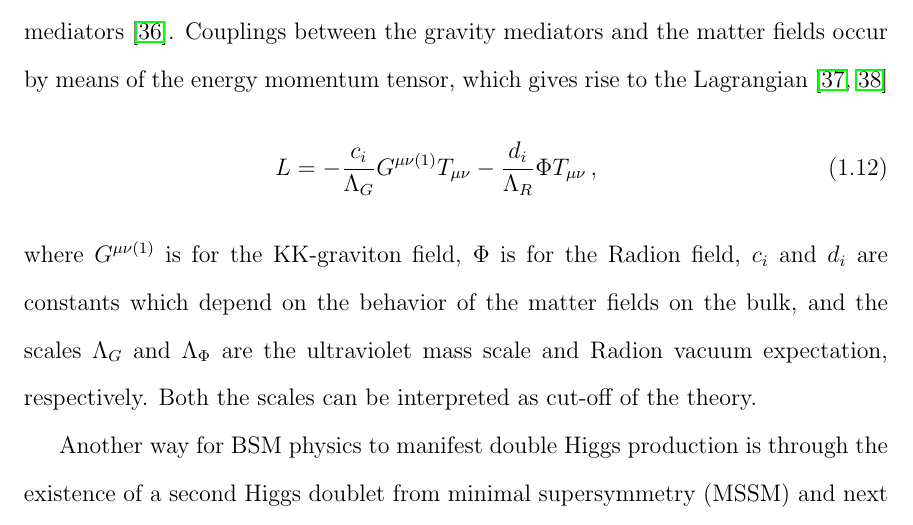
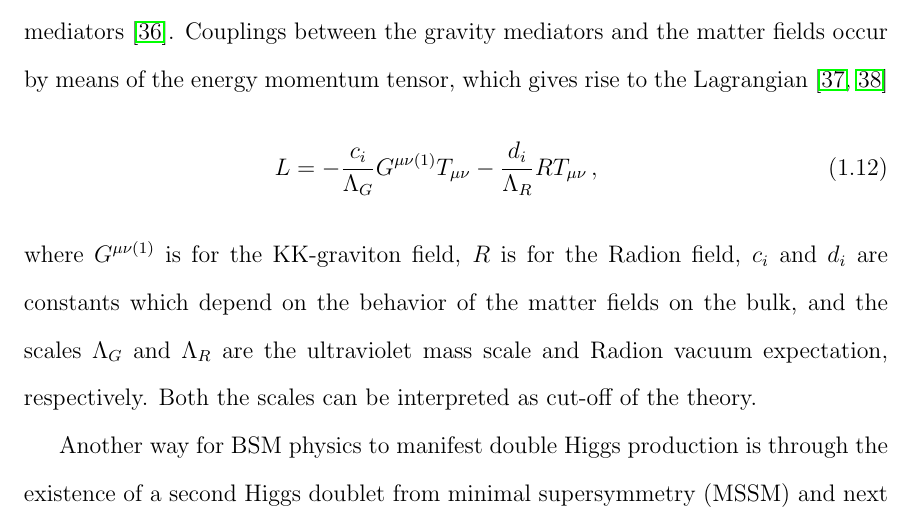
Before and after one commit to hardenbr/thesis, a LaTeX thesis (thesis.tex, which reads tex/chapter-intro.tex): part of page 30 of 71, cut so that both start at the same text. Compiled offline with pdfLaTeX; a LaTeX package or settings file that is missing is left out.

Commit message:
changed \Phi to R

```diff
--- a/tex/chapter-intro.tex
+++ b/tex/chapter-intro.tex
@@ -471,12 +471,12 @@ Couplings between the gravity mediators and the matter fields occur by means of
 energy momentum tensor, which gives rise to the Lagrangian~\cite{Giudice:1998ck,Csaki:2000zn}
 \begin{eqnarray}
 L = - \frac{c_i}{\Lambda_G}  G^{\mu\nu(1)} T_{\mu\nu}
-- \frac{d_i}{\Lambda_{R}}  \Phi T_{\mu\nu} \,,
+- \frac{d_i}{\Lambda_{R}}  R T_{\mu\nu} \,,
 \label{eq:wed_lagrangian}
 \end{eqnarray}
-where $G^{\mu\nu(1)}$ is for the KK-graviton field, $\Phi$ is for the Radion field,
+where $G^{\mu\nu(1)}$ is for the KK-graviton field, $R$ is for the Radion field,
 $c_i$ and $d_i$ are constants which depend on the behavior of the matter fields on the bulk, and
-the scales $\Lambda_G$ and $\Lambda_\Phi$ are the ultraviolet mass scale and Radion vacuum expectation,
+the scales $\Lambda_G$ and $\Lambda_R$ are the ultraviolet mass scale and Radion vacuum expectation,
 respectively. Both the scales can be interpreted as cut-off of the theory.
 %to be on TeV range. %, they scales are related {\bf ..... more ..... }.
 
```
